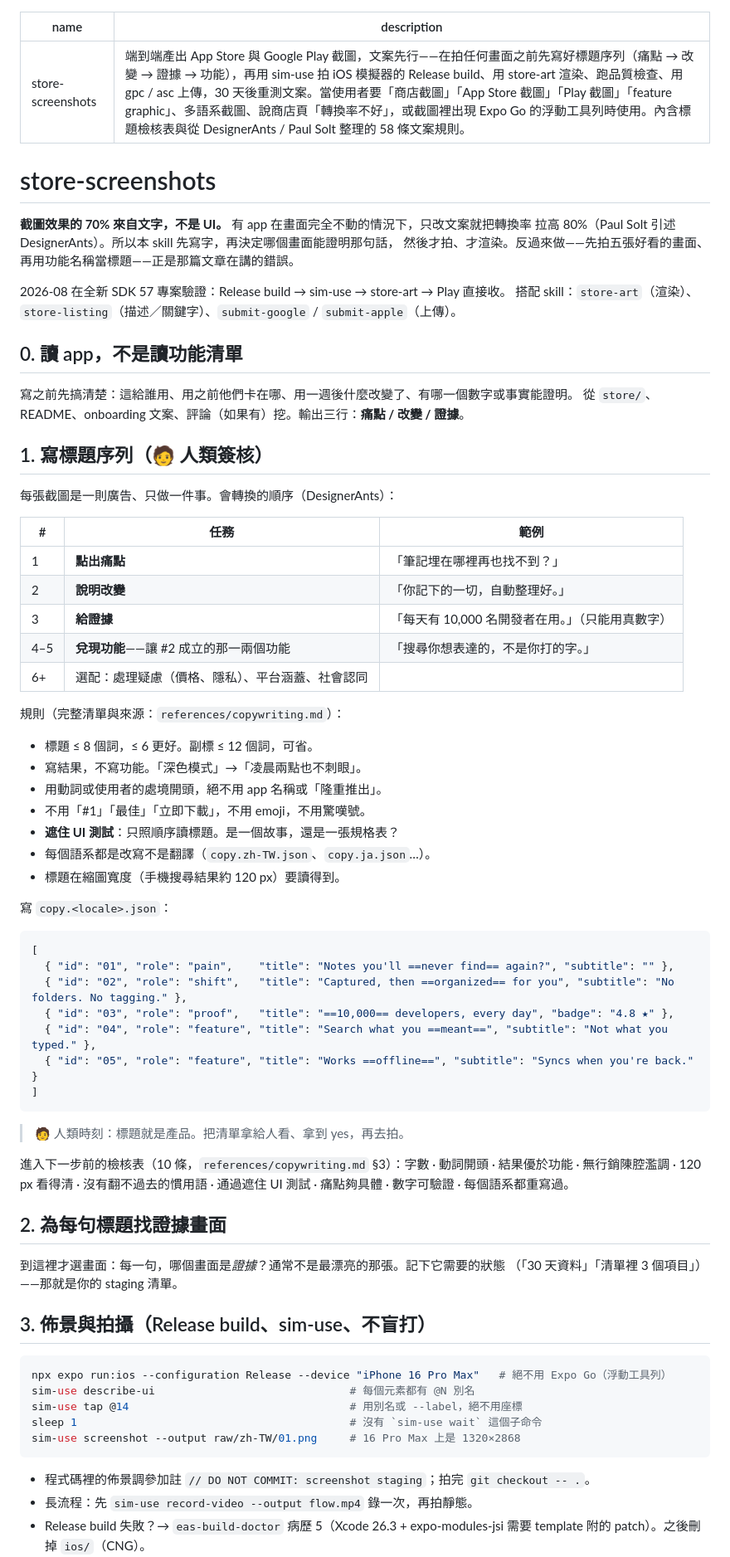
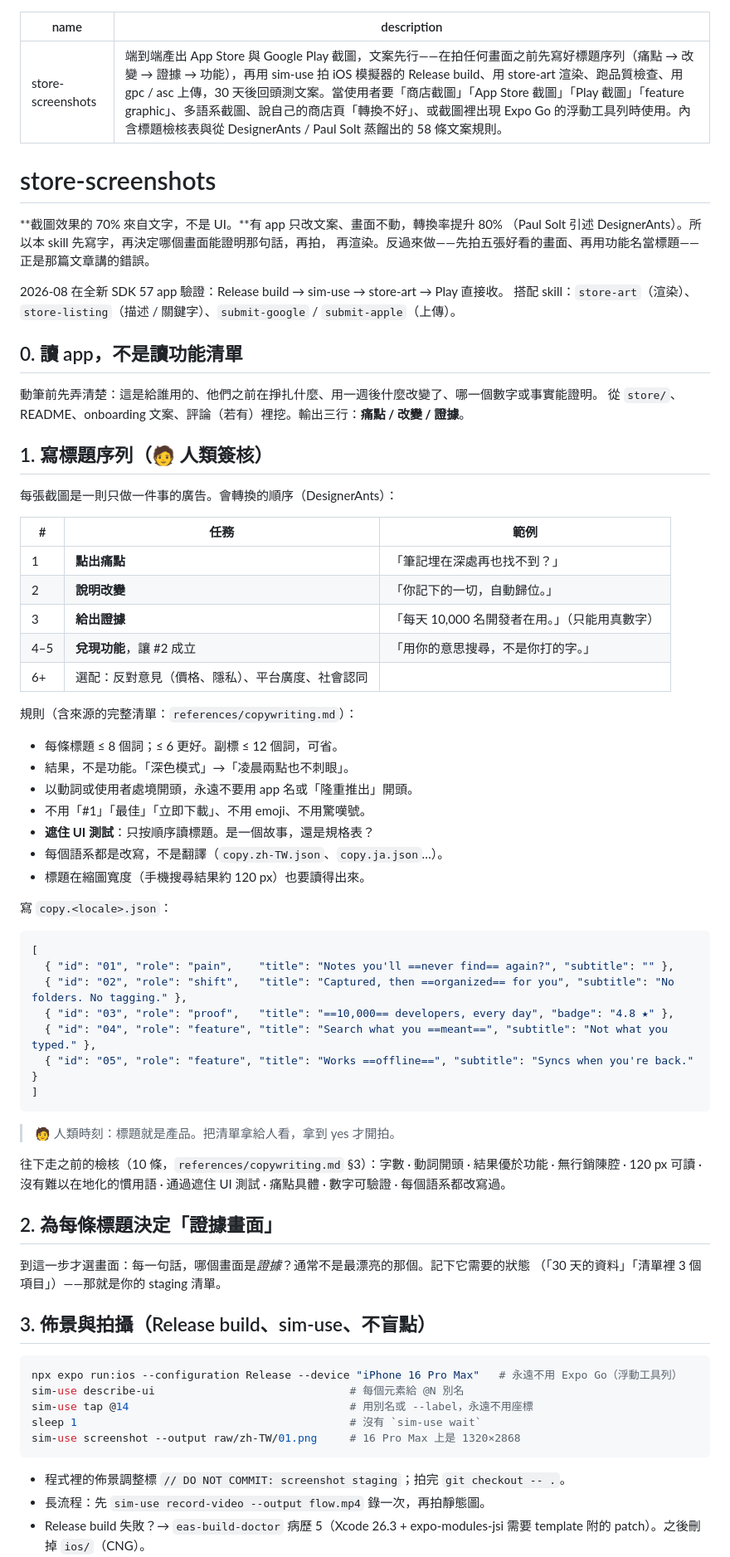
Before and after one commit to allen-hsu/mobile-shipkit, a Markdown page: skills/store-screenshots/SKILL.zh-TW.md, the part around one of its changes. Shown at 83% size. GitHub-like rendering.

````diff
--- a/skills/store-screenshots/SKILL.zh-TW.md
+++ b/skills/store-screenshots/SKILL.zh-TW.md
@@ -1,43 +1,43 @@
 ---
 name: store-screenshots
-description: 端到端產出 App Store 與 Google Play 截圖，文案先行——在拍任何畫面之前先寫好標題序列（痛點 → 改變 → 證據 → 功能），再用 sim-use 拍 iOS 模擬器的 Release build、用 store-art 渲染、跑品質檢查、用 gpc / asc 上傳，30 天後重測文案。當使用者要「商店截圖」「App Store 截圖」「Play 截圖」「feature graphic」、多語系截圖、說商店頁「轉換率不好」，或截圖裡出現 Expo Go 的浮動工具列時使用。內含標題檢核表與從 DesignerAnts / Paul Solt 整理的 58 條文案規則。
+description: 端到端產出 App Store 與 Google Play 截圖，文案先行——在拍任何畫面之前先寫好標題序列（痛點 → 改變 → 證據 → 功能），再用 sim-use 拍 iOS 模擬器的 Release build、用 store-art 渲染、跑品質檢查、用 gpc / asc 上傳，30 天後回頭測文案。當使用者要「商店截圖」「App Store 截圖」「Play 截圖」「feature graphic」、多語系截圖、說自己的商店頁「轉換不好」、或截圖裡出現 Expo Go 的浮動工具列時使用。內含標題檢核表與從 DesignerAnts / Paul Solt 蒸餾出的 58 條文案規則。
 ---
 
 # store-screenshots
 
-**截圖效果的 70% 來自文字，不是 UI。** 有 app 在畫面完全不動的情況下，只改文案就把轉換率
-拉高 80%（Paul Solt 引述 DesignerAnts）。所以本 skill 先寫字，再決定哪個畫面能證明那句話，
-然後才拍、才渲染。反過來做——先拍五張好看的畫面、再用功能名稱當標題——正是那篇文章在講的錯誤。
+**截圖效果的 70% 來自文字，不是 UI。**有 app 只改文案、畫面不動，轉換率提升 80%
+（Paul Solt 引述 DesignerAnts）。所以本 skill 先寫字，再決定哪個畫面能證明那句話，再拍，
+再渲染。反過來做——先拍五張好看的畫面、再用功能名當標題——正是那篇文章講的錯誤。
 
-2026-08 在全新 SDK 57 專案驗證：Release build → sim-use → store-art → Play 直接收。
-搭配 skill：`store-art`（渲染）、`store-listing`（描述／關鍵字）、`submit-google` / `submit-apple`（上傳）。
+2026-08 在全新 SDK 57 app 驗證：Release build → sim-use → store-art → Play 直接收。
+搭配 skill：`store-art`（渲染）、`store-listing`（描述 / 關鍵字）、`submit-google` / `submit-apple`（上傳）。
 
 ## 0. 讀 app，不是讀功能清單
 
-寫之前先搞清楚：這給誰用、用之前他們卡在哪、用一週後什麼改變了、有哪一個數字或事實能證明。
-從 `store/`、README、onboarding 文案、評論（如果有）挖。輸出三行：**痛點 / 改變 / 證據**。
+動筆前先弄清楚：這是給誰用的、他們之前在掙扎什麼、用一週後什麼改變了、哪一個數字或事實能證明。
+從 `store/`、README、onboarding 文案、評論（若有）裡挖。輸出三行：**痛點 / 改變 / 證據**。
 
 ## 1. 寫標題序列（🧑 人類簽核）
 
-每張截圖是一則廣告、只做一件事。會轉換的順序（DesignerAnts）：
+每張截圖是一則只做一件事的廣告。會轉換的順序（DesignerAnts）：
 
 | # | 任務 | 範例 |
 |---|---|---|
-| 1 | **點出痛點** | 「筆記埋在哪裡再也找不到？」 |
-| 2 | **說明改變** | 「你記下的一切，自動整理好。」 |
-| 3 | **給證據** | 「每天有 10,000 名開發者在用。」（只能用真數字） |
-| 4–5 | **兌現功能**——讓 #2 成立的那一兩個功能 | 「搜尋你想表達的，不是你打的字。」 |
-| 6+ | 選配：處理疑慮（價格、隱私）、平台涵蓋、社會認同 | |
+| 1 | **點出痛點** | 「筆記埋在深處再也找不到？」 |
+| 2 | **說明改變** | 「你記下的一切，自動歸位。」 |
+| 3 | **給出證據** | 「每天 10,000 名開發者在用。」（只能用真數字） |
+| 4–5 | **兌現功能**，讓 #2 成立 | 「用你的意思搜尋，不是你打的字。」 |
+| 6+ | 選配：反對意見（價格、隱私）、平台廣度、社會認同 | |
 
-規則（完整清單與來源：`references/copywriting.md`）：
+規則（含來源的完整清單：`references/copywriting.md`）：
 
-- 標題 ≤ 8 個詞，≤ 6 更好。副標 ≤ 12 個詞，可省。
-- 寫結果，不寫功能。「深色模式」→「凌晨兩點也不刺眼」。
-- 用動詞或使用者的處境開頭，絕不用 app 名稱或「隆重推出」。
-- 不用「#1」「最佳」「立即下載」，不用 emoji，不用驚嘆號。
-- **遮住 UI 測試**：只照順序讀標題。是一個故事，還是一張規格表？
-- 每個語系都是改寫不是翻譯（`copy.zh-TW.json`、`copy.ja.json`…）。
-- 標題在縮圖寬度（手機搜尋結果約 120 px）要讀得到。
+- 每條標題 ≤ 8 個詞；≤ 6 更好。副標 ≤ 12 個詞，可省。
+- 結果，不是功能。「深色模式」→「凌晨兩點也不刺眼」。
+- 以動詞或使用者處境開頭，永遠不要用 app 名或「隆重推出」開頭。
+- 不用「#1」「最佳」「立即下載」、不用 emoji、不用驚嘆號。
+- **遮住 UI 測試**：只按順序讀標題。是一個故事，還是規格表？
+- 每個語系都是改寫，不是翻譯（`copy.zh-TW.json`、`copy.ja.json`…）。
+- 標題在縮圖寬度（手機搜尋結果約 120 px）也要讀得出來。
 
 寫 `copy.<locale>.json`：
 
@@ -51,28 +51,28 @@ description: 端到端產出 App Store 與 Google Play 截圖，文案先行—
 ]
 ```
 
-> 🧑 人類時刻：標題就是產品。把清單拿給人看、拿到 yes，再去拍。
+> 🧑 人類時刻：標題就是產品。把清單拿給人看，拿到 yes 才開拍。
 
-進入下一步前的檢核表（10 條，`references/copywriting.md` §3）：字數 · 動詞開頭 ·
-結果優於功能 · 無行銷陳腔濫調 · 120 px 看得清 · 沒有翻不過去的慣用語 · 通過遮住 UI 測試 ·
-痛點夠具體 · 數字可驗證 · 每個語系都重寫過。
+往下走之前的檢核（10 條，`references/copywriting.md` §3）：字數 · 動詞開頭 · 結果優於功能 ·
+無行銷陳腔 · 120 px 可讀 · 沒有難以在地化的慣用語 · 通過遮住 UI 測試 · 痛點具體 ·
+數字可驗證 · 每個語系都改寫過。
 
-## 2. 為每句標題找證據畫面
+## 2. 為每條標題決定「證據畫面」
 
-到這裡才選畫面：每一句，哪個畫面是*證據*？通常不是最漂亮的那張。記下它需要的狀態
-（「30 天資料」「清單裡 3 個項目」）——那就是你的 staging 清單。
+到這一步才選畫面：每一句話，哪個畫面是*證據*？通常不是最漂亮的那個。記下它需要的狀態
+（「30 天的資料」「清單裡 3 個項目」）——那就是你的 staging 清單。
 
-## 3. 佈景與拍攝（Release build、sim-use、不盲打）
+## 3. 佈景與拍攝（Release build、sim-use、不盲點）
 
 ```sh
-npx expo run:ios --configuration Release --device "iPhone 16 Pro Max"   # 絕不用 Expo Go（浮動工具列）
-sim-use describe-ui                              # 每個元素都有 @N 別名
-sim-use tap @14                                  # 用別名或 --label，絕不用座標
-sleep 1                                          # 沒有 `sim-use wait` 這個子命令
+npx expo run:ios --configuration Release --device "iPhone 16 Pro Max"   # 永遠不用 Expo Go（浮動工具列）
+sim-use describe-ui                              # 每個元素給 @N 別名
+sim-use tap @14                                  # 用別名或 --label，永遠不用座標
+sleep 1                                          # 沒有 `sim-use wait`
 sim-use screenshot --output raw/zh-TW/01.png     # 16 Pro Max 上是 1320×2868
 ```
 
-- 程式碼裡的佈景調參加註 `// DO NOT COMMIT: screenshot staging`；拍完 `git checkout -- .`。
-- 長流程：先 `sim-use record-video --output flow.mp4` 錄一次，再拍靜態。
+- 程式裡的佈景調整標 `// DO NOT COMMIT: screenshot staging`；拍完 `git checkout -- .`。
+- 長流程：先 `sim-use record-video --output flow.mp4` 錄一次，再拍靜態圖。
 - Release build 失敗？→ `eas-build-doctor` 病歷 5（Xcode 26.3 + expo-modules-jsi 需要 template
   附的 patch）。之後刪掉 `ios/`（CNG）。
````
Also changed, not shown: other parts of skills/store-screenshots/SKILL.zh-TW.md (+22 -12 lines), skills/store-art/SKILL.zh-TW.md (+58 -44 lines), 1 other file.
